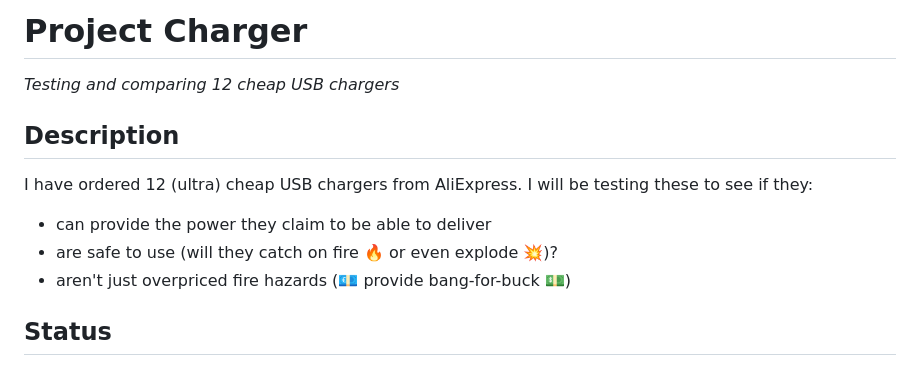
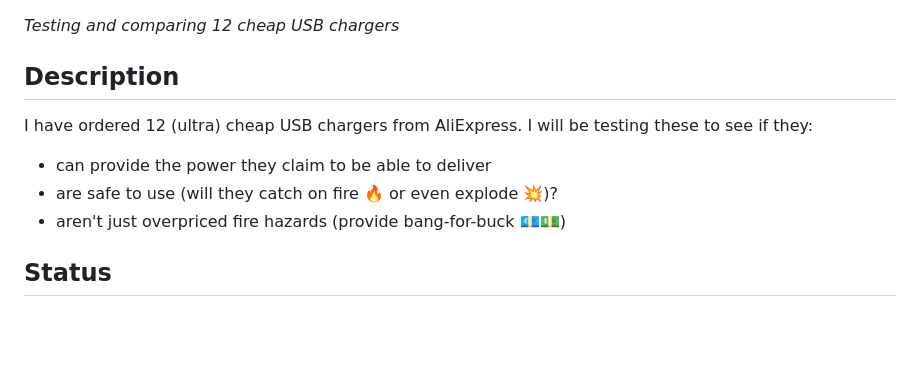
Before and after one commit to RobThree/ProjectCharger, a Markdown page: README.md, the part around the change printed below. Rendered like a GitHub page; blank space fills up the shorter version.

Commit message:
Removed duplicate h1, fixed link.

```diff
--- a/README.md
+++ b/README.md
@@ -1,4 +1,3 @@
-# Project Charger
 *Testing and comparing 12 cheap USB chargers*
 
 ## Description
@@ -7,7 +6,7 @@ I have ordered 12 (ultra) cheap USB chargers from AliExpress. I will be testing
 
 * can provide the power they claim to be able to deliver
 * are safe to use (will they catch on fire 🔥 or even explode 💥)?
-* aren't just overpriced fire hazards (💶 provide bang-for-buck 💵)
+* aren't just overpriced fire hazards (provide bang-for-buck 💶💵)
 
 ## Status
 
```
Also changed, not shown: other parts of README.md (+1 -1 lines).
